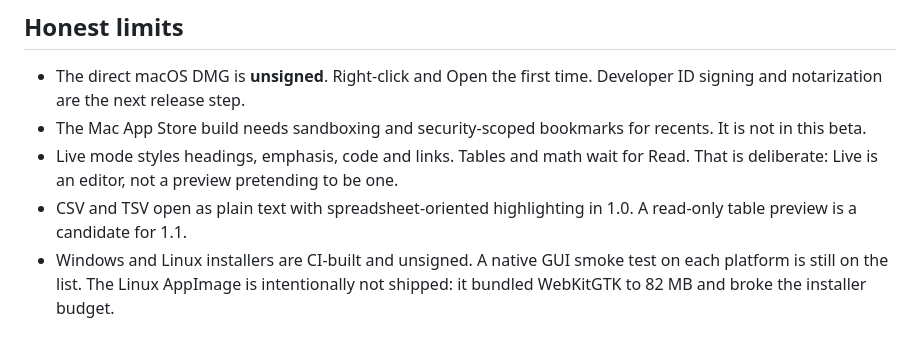
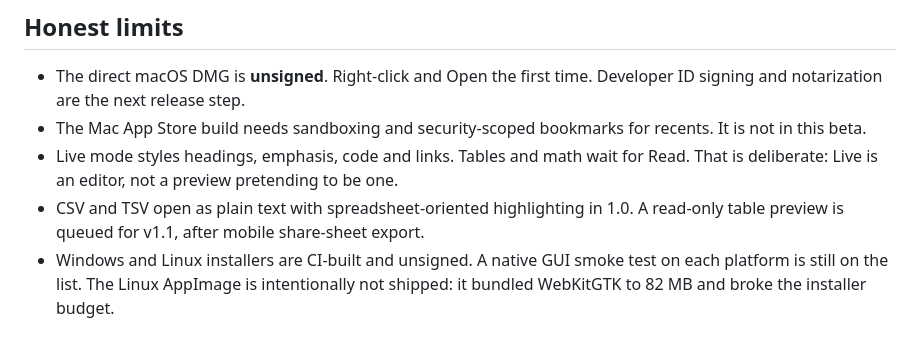
Before and after one commit to eulogik/quillote-site, a Markdown page: README.md, the part around the change. Drawn GitHub-style.

Commit message:
docs: queue the CSV table preview for v1.1

```diff
--- a/README.md
+++ b/README.md
@@ -168,7 +168,7 @@ The app source and the design notes stay private during the beta. This repositor
 - The direct macOS DMG is **unsigned**. Right-click and Open the first time. Developer ID signing and notarization are the next release step.
 - The Mac App Store build needs sandboxing and security-scoped bookmarks for recents. It is not in this beta.
 - Live mode styles headings, emphasis, code and links. Tables and math wait for Read. That is deliberate: Live is an editor, not a preview pretending to be one.
-- CSV and TSV open as plain text with spreadsheet-oriented highlighting in 1.0. A read-only table preview is a candidate for 1.1.
+- CSV and TSV open as plain text with spreadsheet-oriented highlighting in 1.0. A read-only table preview is queued for v1.1, after mobile share-sheet export.
 - Windows and Linux installers are CI-built and unsigned. A native GUI smoke test on each platform is still on the list. The Linux AppImage is intentionally not shipped: it bundled WebKitGTK to 82 MB and broke the installer budget.
 
 ## Privacy
```
